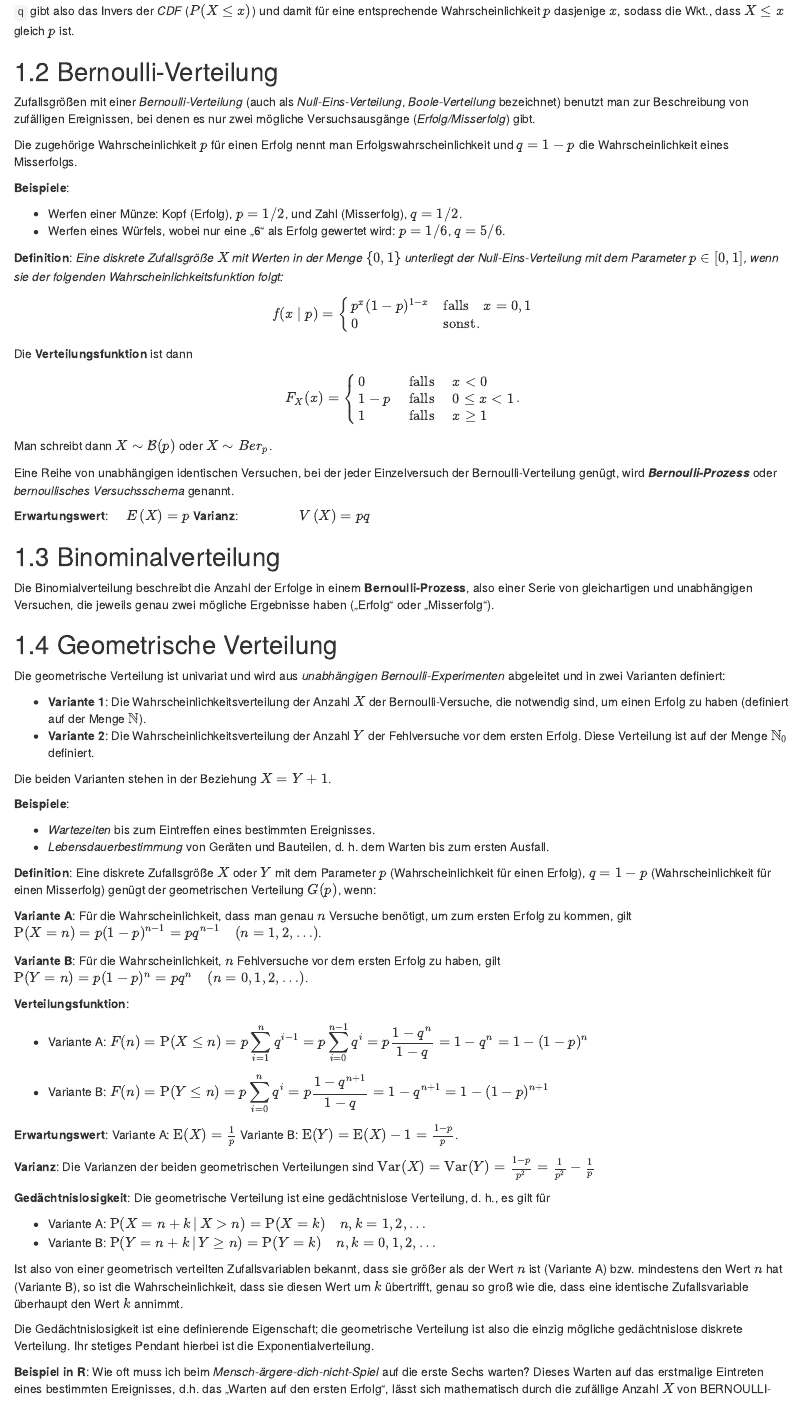
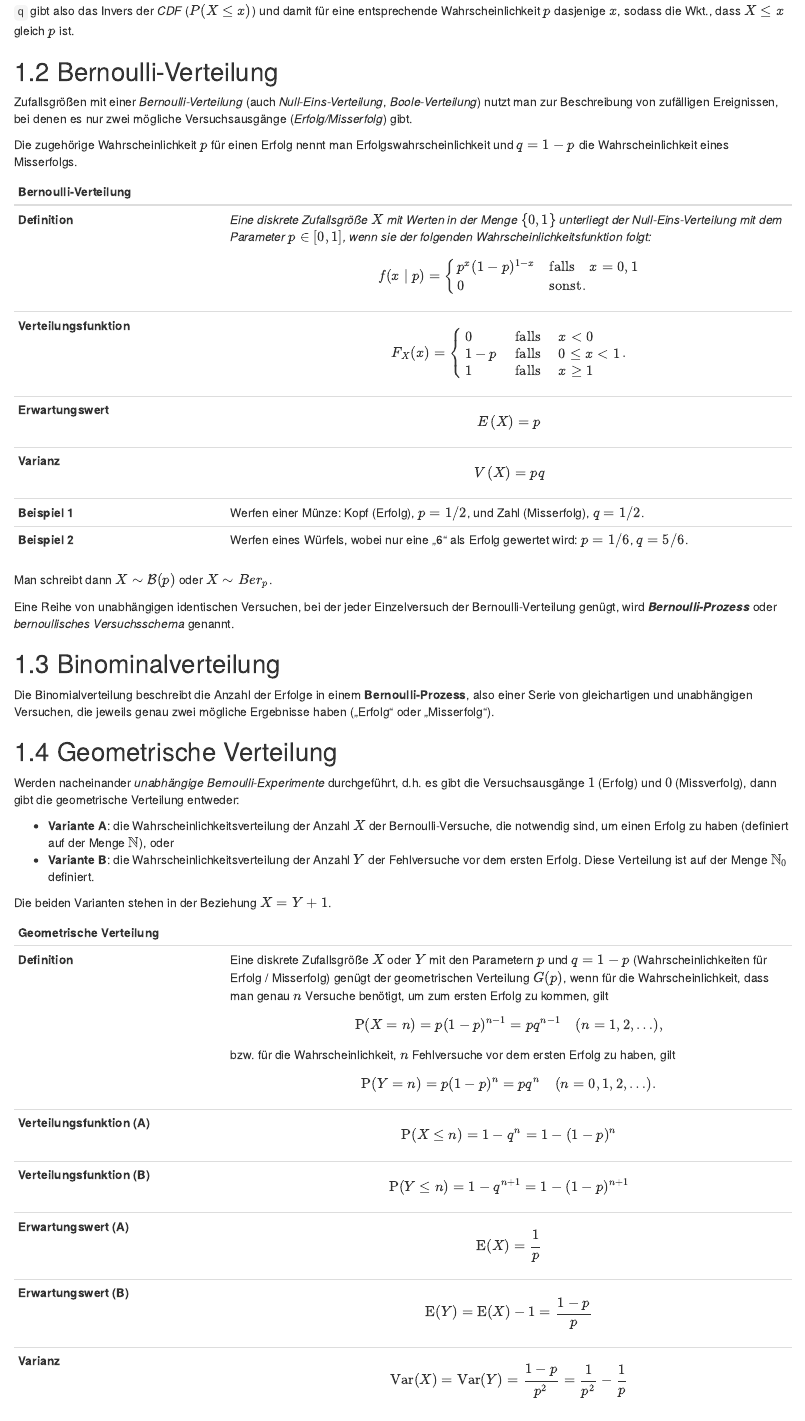
Before and after one commit to Olihno/Statistics_and_R, an R Markdown document (03-w_verteilungen.Rmd): the page in a window 1100 px wide, from 460 px down. Rendered offline with R 4.5, knitr and Pandoc, with nearby package versions; drawn as R Markdown's standard HTML page in place of the format the file asks for.

Commit message:
W_verteilungen changed.

```diff
--- a/03-w_verteilungen.Rmd
+++ b/03-w_verteilungen.Rmd
@@ -21,33 +21,24 @@ Eine [Wahrscheinlichkeitsverteilung](/Statistics/Fundament) heißt eine diskrete
 
 ## Bernoulli-Verteilung
 
-Zufallsgrößen mit einer *Bernoulli-Verteilung* (auch als *Null-Eins-Verteilung*, *Boole-Verteilung* bezeichnet) benutzt man zur Beschreibung von zufälligen Ereignissen, bei denen es nur zwei mögliche Versuchsausgänge (*Erfolg/Misserfolg*) gibt.
+Zufallsgrößen mit einer *Bernoulli-Verteilung* (auch *Null-Eins-Verteilung*, *Boole-Verteilung*) nutzt man zur Beschreibung von zufälligen Ereignissen, bei denen es nur zwei mögliche Versuchsausgänge (*Erfolg/Misserfolg*) gibt.
 
 Die zugehörige Wahrscheinlichkeit $p$ für einen Erfolg nennt man Erfolgswahrscheinlichkeit und $q = 1 − p$ die Wahrscheinlichkeit eines Misserfolgs.
 
-**Beispiele**:
-
-- Werfen einer Münze: Kopf (Erfolg), $p=1/2$, und Zahl (Misserfolg), $q=1/2$.
-- Werfen eines Würfels, wobei nur eine „6“ als Erfolg gewertet wird: $p=1/6$, $q=5/6$.
-
-**Definition**: *Eine diskrete Zufallsgröße $X$ mit Werten in der Menge $\{0,1\}$ unterliegt der Null-Eins-Verteilung mit dem Parameter $p\in [0,1]$, wenn sie der folgenden Wahrscheinlichkeitsfunktion folgt:*
-
-$$
+| Bernoulli-Verteilung |   |
+|:---------------------|:--------------------------------------------------------|
+|**Definition**|*Eine diskrete Zufallsgröße $X$ mit Werten in der Menge $\{0,1\}$ unterliegt der Null-Eins-Verteilung mit dem Parameter $p\in [0,1]$, wenn sie der folgenden Wahrscheinlichkeitsfunktion folgt:* $$
 {\displaystyle f(x\mid p)={\begin{cases}p^{x}(1-p)^{1-x}&{\text{falls}}\quad x=0,1\\0&{\text{sonst.}}\end{cases}}}
-$$
-
-Die **Verteilungsfunktion** ist dann
-$$
-{\displaystyle F_{X}(x)={\begin{cases}0&{\text{ falls }}\quad x<0\\1-p&{\text{ falls }}\quad 0\leq x<1\\1&{\text{ falls }}\quad x\geq 1\end{cases}}}.
-$$
+$$|
+|**Verteilungsfunktion**|$${\displaystyle F_{X}(x)={\begin{cases}0&{\text{ falls }}\quad x<0\\1-p&{\text{ falls }}\quad 0\leq x<1\\1&{\text{ falls }}\quad x\geq 1\end{cases}}}.$$|
+|**Erwartungswert**|$${E}\left(X\right)=p$$|
+|**Varianz**|$${V}\left(X\right)=pq$$|
+|**Beispiel 1**|Werfen einer Münze: Kopf (Erfolg), $p=1/2$, und Zahl (Misserfolg), $q=1/2$.|
+|**Beispiel 2**|Werfen eines Würfels, wobei nur eine „6“ als Erfolg gewertet wird: $p=1/6$, $q=5/6$.|
 
 Man schreibt dann ${\displaystyle X\sim {\mathcal {B}}(p)}$ oder $X\sim Ber_{p}$.
 
 Eine Reihe von unabhängigen identischen Versuchen, bei der jeder Einzelversuch der Bernoulli-Verteilung genügt, wird ***Bernoulli-Prozess*** oder *bernoullisches Versuchsschema* genannt.
-
-**Erwartungswert**: $\;\;\;\,{E}\left(X\right)=p$
-**Varianz**: $\qquad \qquad {V}\left(X\right)=pq$
-
 
 ## Binominalverteilung
 
@@ -56,39 +47,21 @@ Die Binomialverteilung beschreibt die Anzahl der Erfolge in einem **Bernoulli-Pr
 
 ## Geometrische Verteilung
 
-Die  geometrische Verteilung ist univariat und wird aus *unabhängigen Bernoulli-Experimenten* abgeleitet und in zwei Varianten definiert:
+Werden nacheinander *unabhängige Bernoulli-Experimente* durchgeführt, d.h. es gibt die Versuchsausgänge $1$ (Erfolg) und $0$ (Missverfolg), dann gibt die geometrische Verteilung entweder:
 
-- **Variante 1**: Die Wahrscheinlichkeitsverteilung der Anzahl $X$ der Bernoulli-Versuche, die notwendig sind, um einen Erfolg zu haben (definiert auf der Menge  $\mathbb {N}$).
-- **Variante 2**: Die Wahrscheinlichkeitsverteilung der Anzahl $Y$ der Fehlversuche vor dem ersten Erfolg. Diese Verteilung ist auf der Menge $\mathbb {N} _{0}$ definiert.
+- **Variante A**: die Wahrscheinlichkeitsverteilung der Anzahl $X$ der Bernoulli-Versuche, die notwendig sind, um einen Erfolg zu haben (definiert auf der Menge  $\mathbb {N}$), oder
+- **Variante B**: die Wahrscheinlichkeitsverteilung der Anzahl $Y$ der Fehlversuche vor dem ersten Erfolg. Diese Verteilung ist auf der Menge $\mathbb {N} _{0}$ definiert.
 
 Die beiden Varianten stehen in der Beziehung $X=Y+1$.
 
-**Beispiele**:
-
-- *Wartezeiten* bis zum Eintreffen eines bestimmten Ereignisses.
-- *Lebensdauerbestimmung* von Geräten und Bauteilen, d. h. dem Warten bis zum ersten Ausfall.
-
-**Definition**:
-Eine diskrete Zufallsgröße $X$ oder $Y$ mit dem Parameter $p$ (Wahrscheinlichkeit für einen Erfolg), $q=1-p$ (Wahrscheinlichkeit für einen Misserfolg) genügt der geometrischen Verteilung $G(p)$, wenn:
-
-**Variante A**: Für die Wahrscheinlichkeit, dass man genau $n$ Versuche benötigt, um zum ersten Erfolg zu kommen, gilt ${\displaystyle \operatorname {P} (X=n)=p(1-p)^{n-1}=pq^{n-1}\quad (n=1,2,\dotsc )}$.
-
-**Variante B**: Für die Wahrscheinlichkeit, $n$ Fehlversuche vor dem ersten Erfolg zu haben, gilt $\operatorname {P}(Y=n)=p(1-p)^{{n}}=pq^{{n}}\quad (n=0,1,2,\dotsc )$.
-
-**Verteilungsfunktion**:
-
-- Variante A:
-${\displaystyle F(n)=\operatorname {P} (X\leq n)=p\sum _{i=1}^{n}q^{i-1}=p\sum _{i=0}^{n-1}q^{i}=p{\frac {1-q^{n}}{1-q}}=1-q^{n}=1-(1-p)^{n}}$
-
-- Variante B:
-${\displaystyle F(n)=\operatorname {P} (Y\leq n)=p\sum _{i=0}^{n}q^{i}=p{\frac {1-q^{n+1}}{1-q}}=1-q^{n+1}=1-(1-p)^{n+1}}$
-
-**Erwartungswert**:
-Variante A: $\operatorname {E}(X)={\frac {1}{p}}$
-Variante B: $\operatorname {E}(Y)=\operatorname {E}(X)-1={\frac {1-p}{p}}$.
-
-**Varianz**:
-Die Varianzen der beiden geometrischen Verteilungen sind $\operatorname {Var}(X)=\operatorname {Var}(Y)={\frac {1-p}{p^{2}}}={\frac {1}{p^{{2}}}}-{\frac {1}{p}}$
+| Geometrische Verteilung |   |
+|:---------------------|:--------------------------------------------------------|
+|**Definition**| Eine diskrete Zufallsgröße $X$ oder $Y$ mit den Parametern $p$ und $q=1-p$ (Wahrscheinlichkeiten für Erfolg / Misserfolg) genügt der geometrischen Verteilung $G(p)$, wenn für die Wahrscheinlichkeit, dass man genau $n$ Versuche benötigt, um zum ersten Erfolg zu kommen, gilt $${\displaystyle \operatorname {P} (X=n)=p(1-p)^{n-1}=pq^{n-1}\quad (n=1,2,\dotsc )},$$ bzw. für die Wahrscheinlichkeit, $n$ Fehlversuche vor dem ersten Erfolg zu haben, gilt $$\operatorname {P}(Y=n)=p(1-p)^{{n}}=pq^{{n}}\quad (n=0,1,2,\dotsc ).$$|
+|**Verteilungsfunktion (A)**|$${\displaystyle \operatorname {P} (X\leq n)=1-q^{n}=1-(1-p)^{n}}$$|
+|**Verteilungsfunktion (B)**|$${\displaystyle \operatorname {P} (Y\leq n)=1-q^{n+1}=1-(1-p)^{n+1}}$$|
+|**Erwartungswert (A)**|$$\operatorname {E}(X)={\frac {1}{p}}$$|
+|**Erwartungswert (B)**|$$\operatorname {E}(Y)=\operatorname {E}(X)-1={\frac {1-p}{p}}$$|
+|**Varianz**|$$\operatorname {Var}(X)=\operatorname {Var}(Y)={\frac {1-p}{p^{2}}}={\frac {1}{p^{{2}}}}-{\frac {1}{p}}$$|
 
 **Gedächtnislosigkeit**: Die geometrische Verteilung ist eine gedächtnislose Verteilung, d. h., es gilt für
 
@@ -100,4 +73,3 @@ Ist also von einer geometrisch verteilten Zufallsvariablen bekannt, dass sie gr
 Die Gedächtnislosigkeit ist eine definierende Eigenschaft; die geometrische Verteilung ist also die einzig mögliche gedächtnislose diskrete Verteilung. Ihr stetiges Pendant hierbei ist die Exponentialverteilung.
 
 
-**Beispiel in R**: Wie oft muss ich beim *Mensch-ärgere-dich-nicht-Spiel* auf die erste Sechs warten? Dieses Warten auf das erstmalige Eintreten eines bestimmten Ereignisses, d.h. das „Warten auf den ersten Erfolg“, lässt sich mathematisch durch die zufällige Anzahl $X$ von BERNOULLI-Experimenten mit der Erfolgswahrscheinlichkeit $p$ beschreiben.
```
Also changed, not shown: docs/reference-keys.txt, docs/search_index.json, 03-w_verteilungen.Rmd (17 more changed lines), 1 other file.
